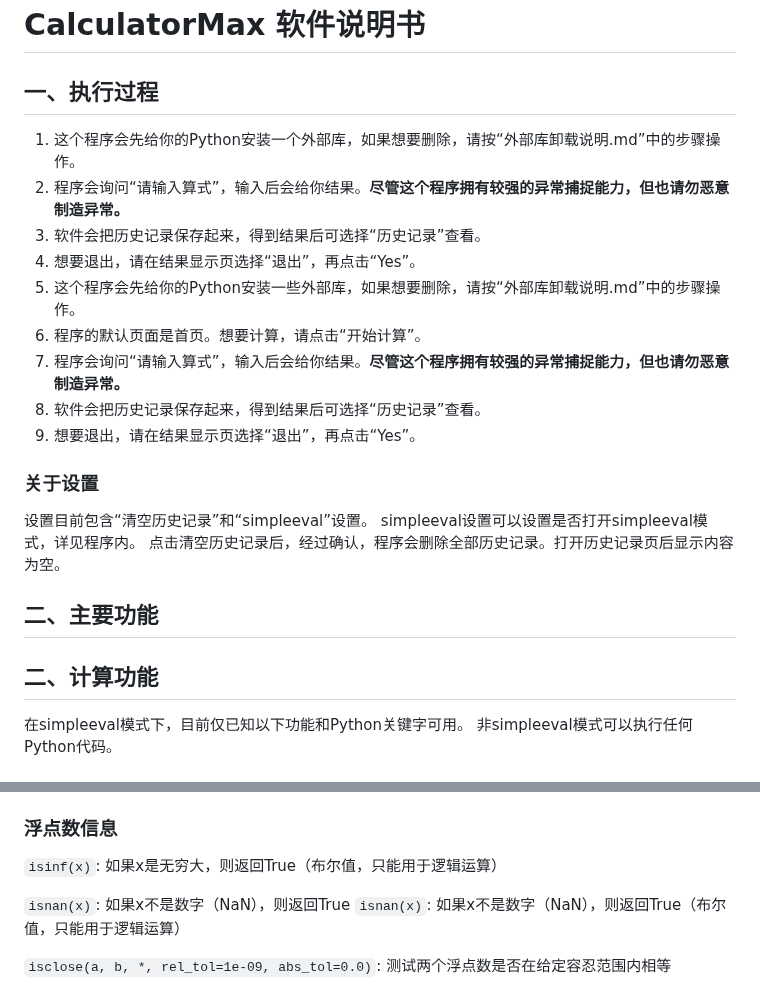
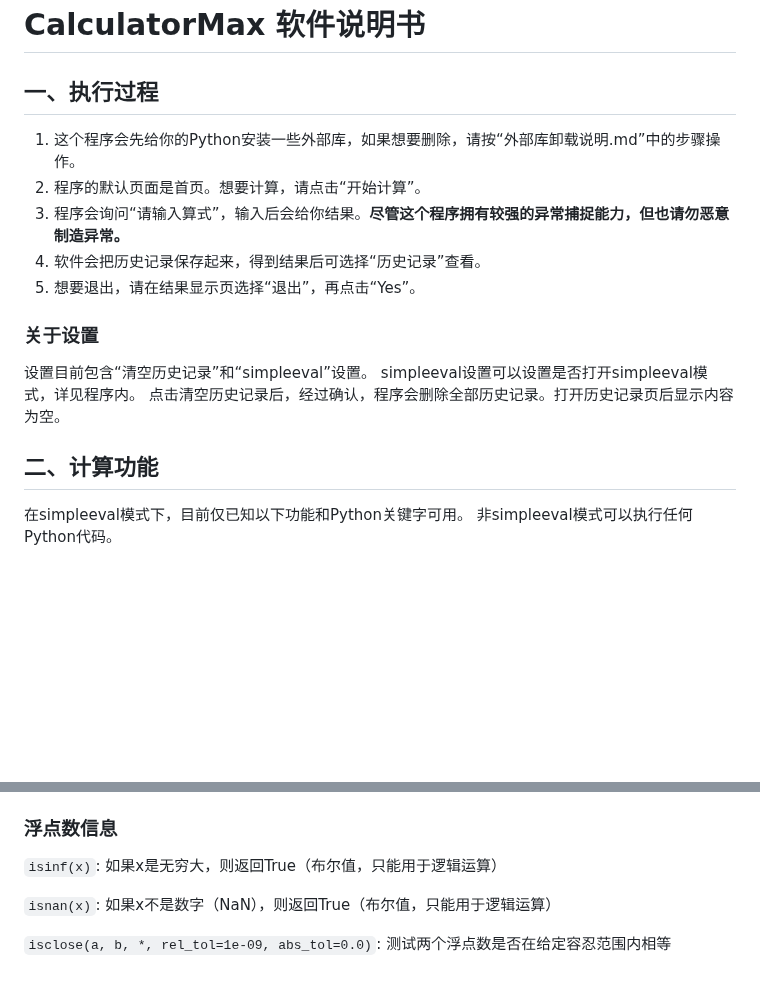
Before and after one commit to 6871296/calculatorMax, a Markdown page: README.md, 2 parts joined by grey strips. GitHub-like rendering; blank space fills up the shorter version.

```diff
--- a/README.md
+++ b/README.md
@@ -2,10 +2,6 @@
 
 ## 一、执行过程
 
-1. 这个程序会先给你的Python安装一个外部库，如果想要删除，请按“外部库卸载说明.md”中的步骤操作。
-2. 程序会询问“请输入算式”，输入后会给你结果。**尽管这个程序拥有较强的异常捕捉能力，但也请勿恶意制造异常。**
-3. 软件会把历史记录保存起来，得到结果后可选择“历史记录”查看。
-4. 想要退出，请在结果显示页选择“退出”，再点击“Yes”。
 1. 这个程序会先给你的Python安装一些外部库，如果想要删除，请按“外部库卸载说明.md”中的步骤操作。
 2. 程序的默认页面是首页。想要计算，请点击“开始计算”。
 3. 程序会询问“请输入算式”，输入后会给你结果。**尽管这个程序拥有较强的异常捕捉能力，但也请勿恶意制造异常。**
@@ -18,8 +14,8 @@
 simpleeval设置可以设置是否打开simpleeval模式，详见程序内。
 点击清空历史记录后，经过确认，程序会删除全部历史记录。打开历史记录页后显示内容为空。
 
-## 二、主要功能
 ## 二、计算功能
+
 在simpleeval模式下，目前仅已知以下功能和Python关键字可用。
 非simpleeval模式可以执行任何Python代码。
 
@@ -141,7 +137,6 @@ simpleeval设置可以设置是否打开simpleeval模式，详见程序内。
 
 `isinf(x)`: 如果x是无穷大，则返回True（布尔值，只能用于逻辑运算）
 
-`isnan(x)`: 如果x不是数字（NaN），则返回True
 `isnan(x)`: 如果x不是数字（NaN），则返回True（布尔值，只能用于逻辑运算）
 
 `isclose(a, b, *, rel_tol=1e-09, abs_tol=0.0)`: 测试两个浮点数是否在给定容忍范围内相等
```
